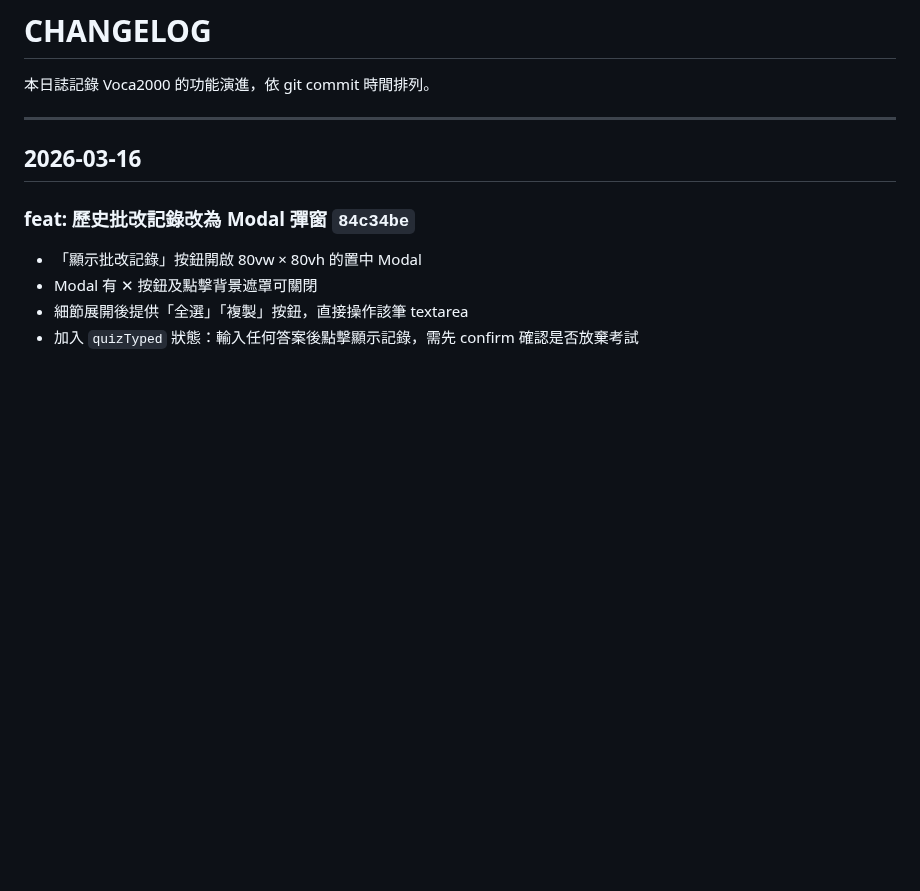
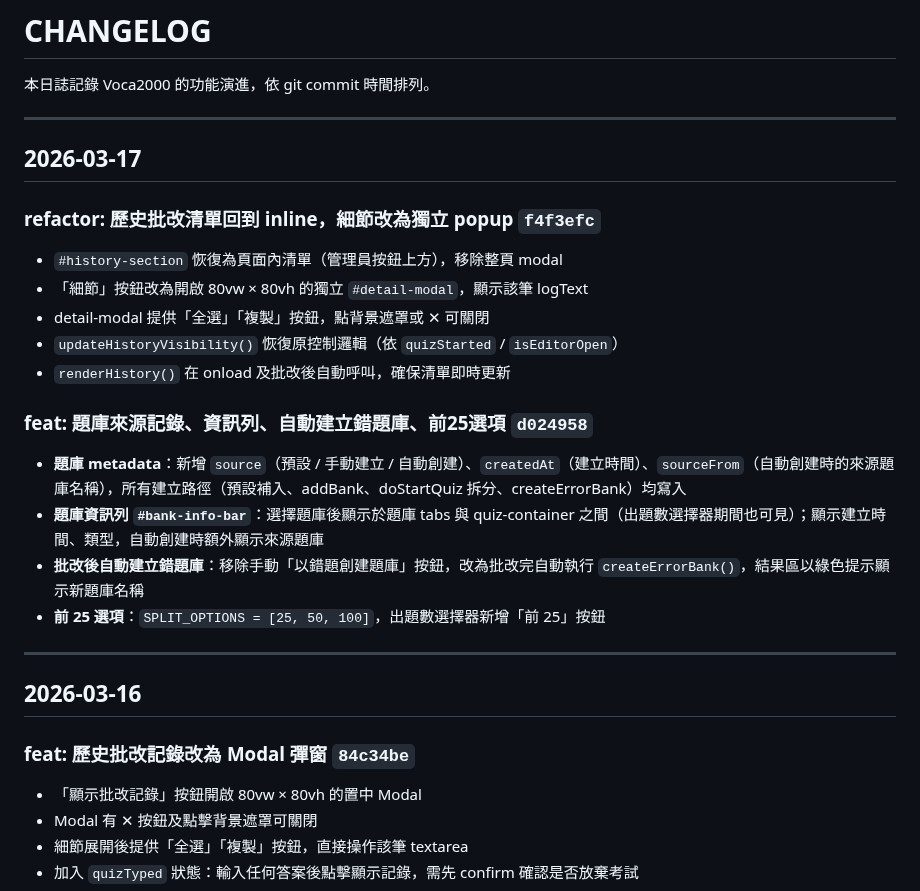
Before and after one commit to TaipeiAlan/Voca2000, a Markdown page: CHANGELOG.md, the part around the change. Rendered like a GitHub page; blank space fills up the shorter version.

Commit message:
docs: 補上 2026-03-17 CHANGELOG 變更記錄
https://claude.ai/code/session_01HFSBEFYZxLQhVXauMfsBpt

```diff
--- a/CHANGELOG.md
+++ b/CHANGELOG.md
@@ -1,6 +1,23 @@
 # CHANGELOG
 
 本日誌記錄 Voca2000 的功能演進，依 git commit 時間排列。
+
+---
+
+## 2026-03-17
+
+### refactor: 歷史批改清單回到 inline，細節改為獨立 popup `f4f3efc`
+- `#history-section` 恢復為頁面內清單（管理員按鈕上方），移除整頁 modal
+- 「細節」按鈕改為開啟 80vw × 80vh 的獨立 `#detail-modal`，顯示該筆 logText
+- detail-modal 提供「全選」「複製」按鈕，點背景遮罩或 ✕ 可關閉
+- `updateHistoryVisibility()` 恢復原控制邏輯（依 `quizStarted` / `isEditorOpen`）
+- `renderHistory()` 在 onload 及批改後自動呼叫，確保清單即時更新
+
+### feat: 題庫來源記錄、資訊列、自動建立錯題庫、前25選項 `d024958`
+- **題庫 metadata**：新增 `source`（預設 / 手動建立 / 自動創建）、`createdAt`（建立時間）、`sourceFrom`（自動創建時的來源題庫名稱），所有建立路徑（預設補入、addBank、doStartQuiz 拆分、createErrorBank）均寫入
+- **題庫資訊列 `#bank-info-bar`**：選擇題庫後顯示於題庫 tabs 與 quiz-container 之間（出題數選擇器期間也可見）；顯示建立時間、類型，自動創建時額外顯示來源題庫
+- **批改後自動建立錯題庫**：移除手動「以錯題創建題庫」按鈕，改為批改完自動執行 `createErrorBank()`，結果區以綠色提示顯示新題庫名稱
+- **前 25 選項**：`SPLIT_OPTIONS = [25, 50, 100]`，出題數選擇器新增「前 25」按鈕
 
 ---
 
```
